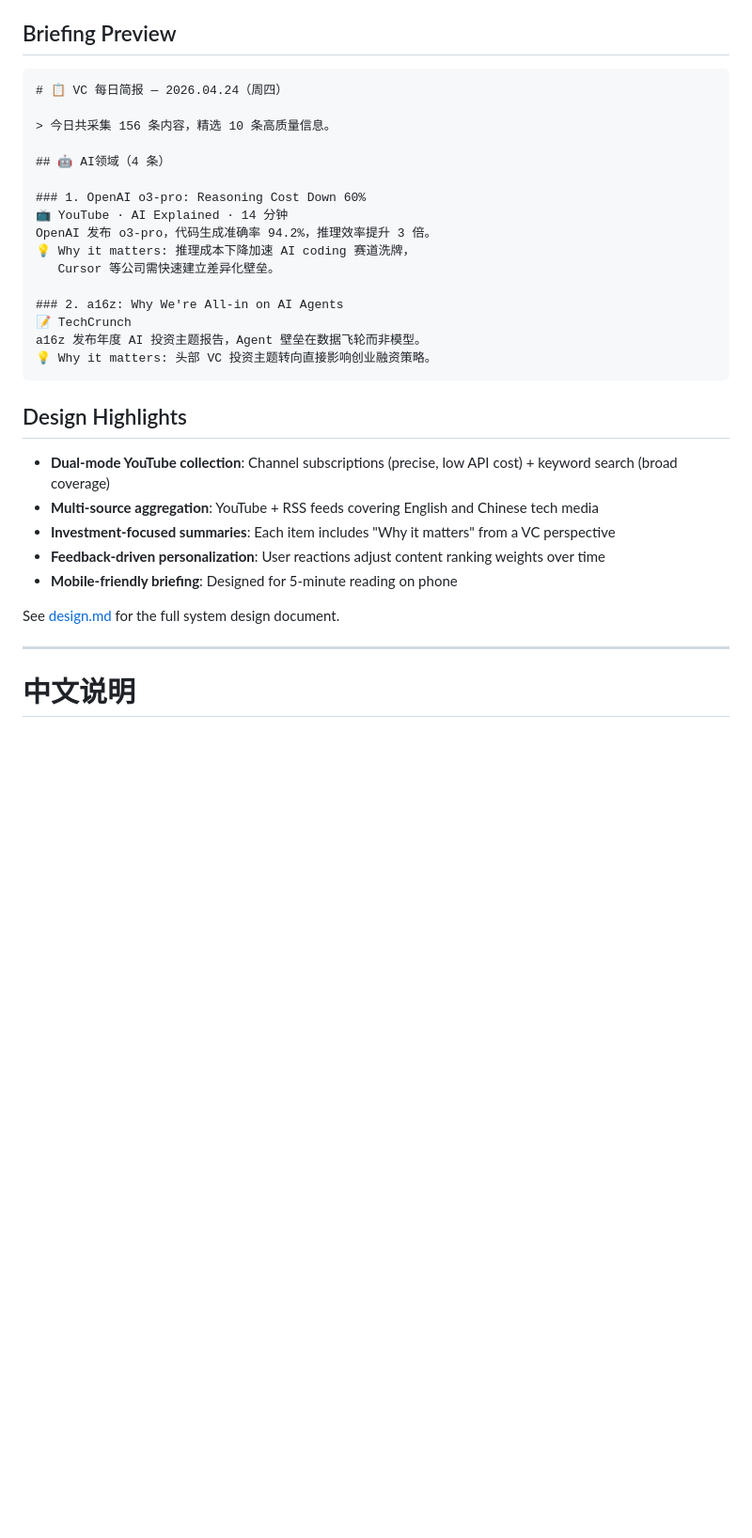
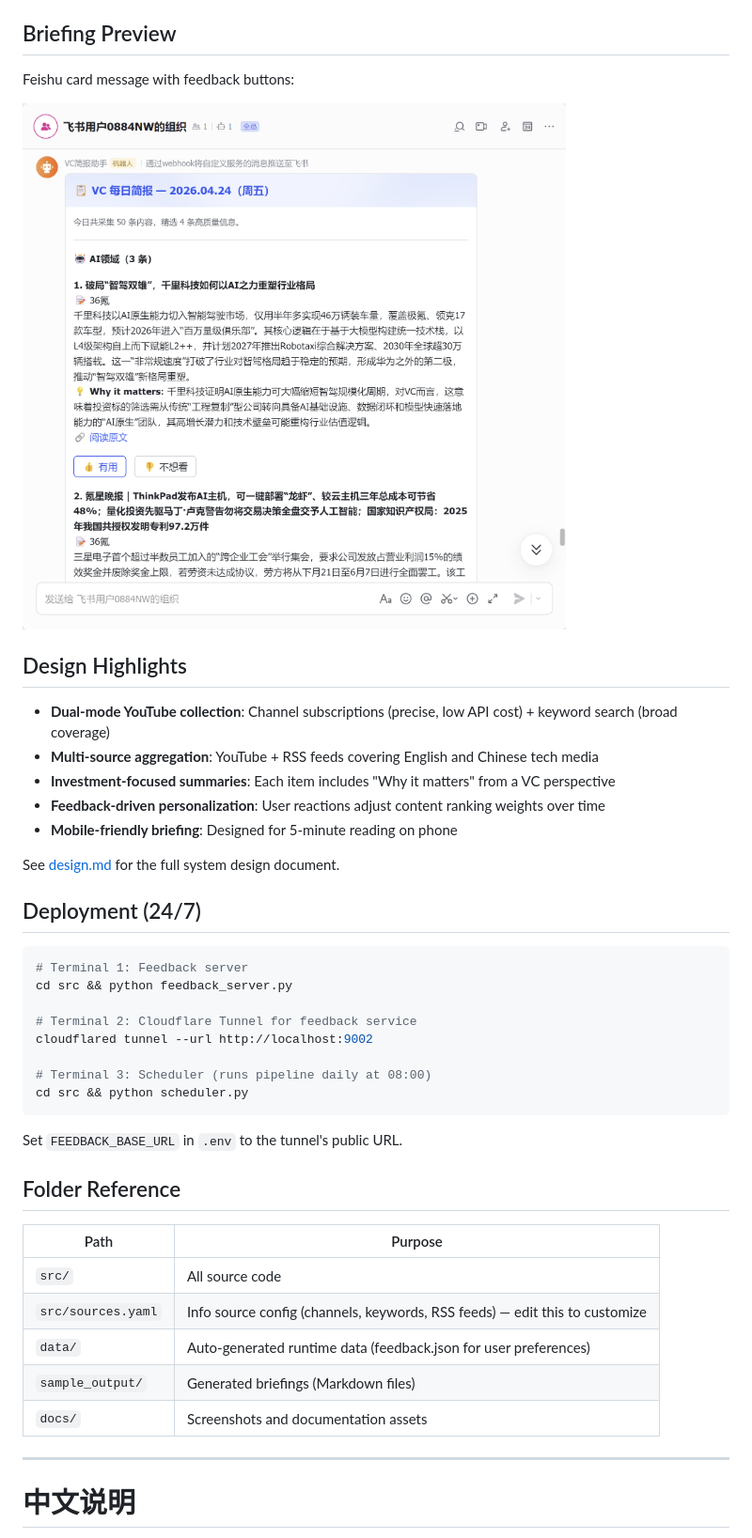
Before and after one commit to DNMCJH/vc-info-agent, a Markdown page: README.md, the part around the change. Shown at 94% size. GitHub-like rendering; pictures changed too: docs/feishu_preview.png (added); blank space fills up the shorter version.

Commit message:
docs: add Feishu screenshot, deployment guide, limitations coverage
- README: add Feishu card preview screenshot, deployment section,
  folder reference table
- design.md: add scheduling/HA and WeChat limitations sections
- Add docs/feishu_preview.png

````diff
--- a/README.md
+++ b/README.md
@@ -94,24 +94,9 @@ Set `FEISHU_WEBHOOK` in `.env` to automatically push briefings to a Feishu group
 
 ## Briefing Preview
 
-```
-# 📋 VC 每日简报 — 2026.04.24（周四）
+Feishu card message with feedback buttons:
 
-> 今日共采集 156 条内容，精选 10 条高质量信息。
-
-## 🤖 AI领域（4 条）
-
-### 1. OpenAI o3-pro: Reasoning Cost Down 60%
-📺 YouTube · AI Explained · 14 分钟
-OpenAI 发布 o3-pro，代码生成准确率 94.2%，推理效率提升 3 倍。
-💡 Why it matters: 推理成本下降加速 AI coding 赛道洗牌，
-   Cursor 等公司需快速建立差异化壁垒。
-
-### 2. a16z: Why We're All-in on AI Agents
-📝 TechCrunch
-a16z 发布年度 AI 投资主题报告，Agent 壁垒在数据飞轮而非模型。
-💡 Why it matters: 头部 VC 投资主题转向直接影响创业融资策略。
-```
+![Feishu Briefing Preview](docs/feishu_preview.png)
 
 ## Design Highlights
 
@@ -122,6 +107,31 @@ a16z 发布年度 AI 投资主题报告，Agent 壁垒在数据飞轮而非模
 - **Mobile-friendly briefing**: Designed for 5-minute reading on phone
 
 See [design.md](design.md) for the full system design document.
+
+## Deployment (24/7)
+
+```bash
+# Terminal 1: Feedback server
+cd src && python feedback_server.py
+
+# Terminal 2: Cloudflare Tunnel for feedback service
+cloudflared tunnel --url http://localhost:9002
+
+# Terminal 3: Scheduler (runs pipeline daily at 08:00)
+cd src && python scheduler.py
+```
+
+Set `FEEDBACK_BASE_URL` in `.env` to the tunnel's public URL.
+
+## Folder Reference
+
+| Path | Purpose |
+|------|---------|
+| `src/` | All source code |
+| `src/sources.yaml` | Info source config (channels, keywords, RSS feeds) — edit this to customize |
+| `data/` | Auto-generated runtime data (feedback.json for user preferences) |
+| `sample_output/` | Generated briefings (Markdown files) |
+| `docs/` | Screenshots and documentation assets |
 
 ---
 
````
Also changed, not shown: design.md (+10 -0 lines).
